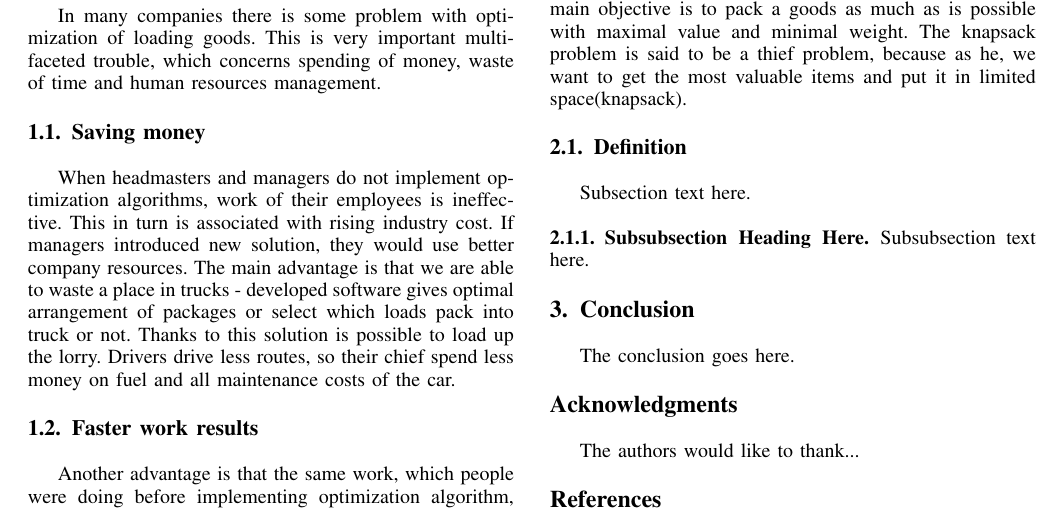
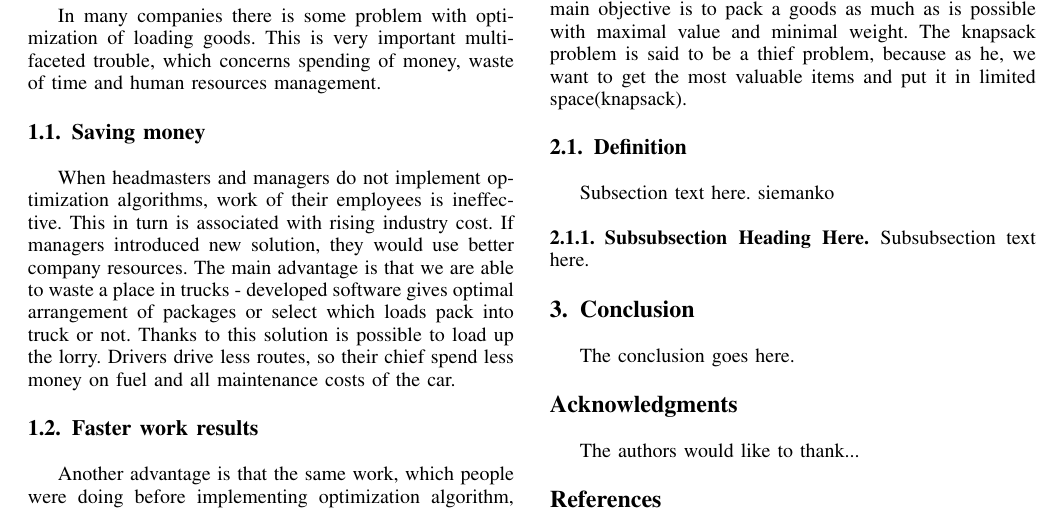
Before and after one commit to lukaszjok/PBW_IEEE_article, a LaTeX paper (ISW_PBW_Knapsack_Problem_Kmiecik.tex): part of the page, cut so that both start at the same text. Compiled offline with pdfLaTeX.

Commit message:
testowy commit

```diff
--- a/ISW_PBW_Knapsack_Problem_Kmiecik.tex
+++ b/ISW_PBW_Knapsack_Problem_Kmiecik.tex
@@ -119,7 +119,7 @@ The use of optimization work makes people more thoughtful, it reduces the effort
 Knapsack problem, often also called rucksack problem, is the most popular question in optimization matter. The main objective is to pack a goods as much as is possible with maximal value and minimal weight. The knapsack problem is said to be a thief problem, because as he, we want to get the most valuable items and put it in limited space(knapsack).
 
 \subsection{Definition}
-Subsection text here.
+Subsection text here. siemanko
 
 
 \subsubsection{Subsubsection Heading Here}
```
Also changed, not shown: ISW_PBW_Knapsack_Problem_Kmiecik.pdf, 2 other files.
